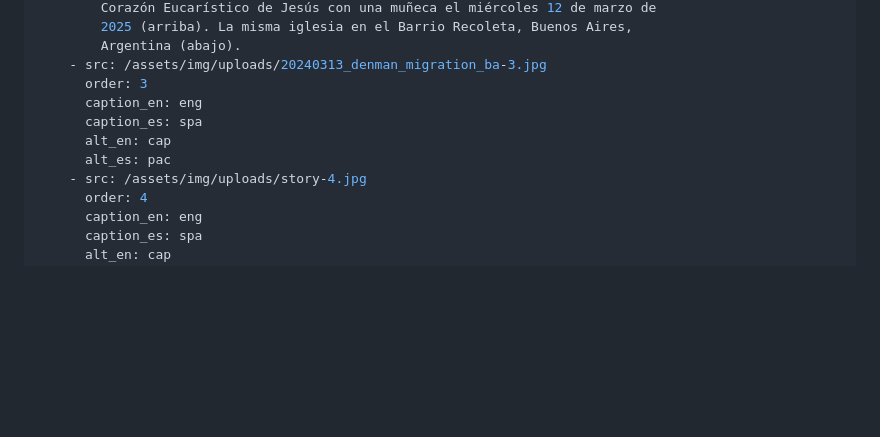
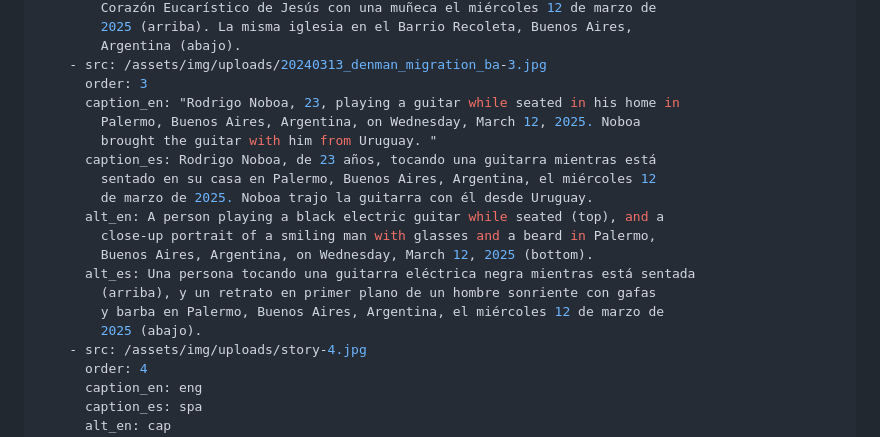
Before and after one commit to UNC-Global-Storytelling/buenos-aires-2025, a Markdown page: src/photoStories/migration.md, the part around the change. GitHub-like rendering; blank space fills up the shorter version.

Commit message:
Update Photo Stories “migration”

```diff
--- a/src/photoStories/migration.md
+++ b/src/photoStories/migration.md
@@ -42,10 +42,19 @@ en:
         Argentina (abajo).
     - src: /assets/img/uploads/20240313_denman_migration_ba-3.jpg
       order: 3
-      caption_en: eng
-      caption_es: spa
-      alt_en: cap
-      alt_es: pac
+      caption_en: "Rodrigo Noboa, 23, playing a guitar while seated in his home in
+        Palermo, Buenos Aires, Argentina, on Wednesday, March 12, 2025. Noboa
+        brought the guitar with him from Uruguay. "
+      caption_es: Rodrigo Noboa, de 23 años, tocando una guitarra mientras está
+        sentado en su casa en Palermo, Buenos Aires, Argentina, el miércoles 12
+        de marzo de 2025. Noboa trajo la guitarra con él desde Uruguay.
+      alt_en: A person playing a black electric guitar while seated (top), and a
+        close-up portrait of a smiling man with glasses and a beard in Palermo,
+        Buenos Aires, Argentina, on Wednesday, March 12, 2025 (bottom).
+      alt_es: Una persona tocando una guitarra eléctrica negra mientras está sentada
+        (arriba), y un retrato en primer plano de un hombre sonriente con gafas
+        y barba en Palermo, Buenos Aires, Argentina, el miércoles 12 de marzo de
+        2025 (abajo).
     - src: /assets/img/uploads/story-4.jpg
       order: 4
       caption_en: eng
```
